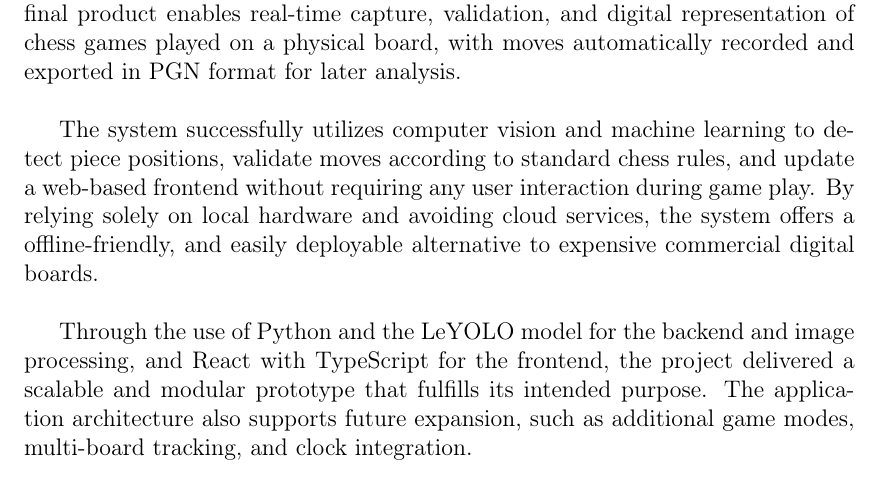
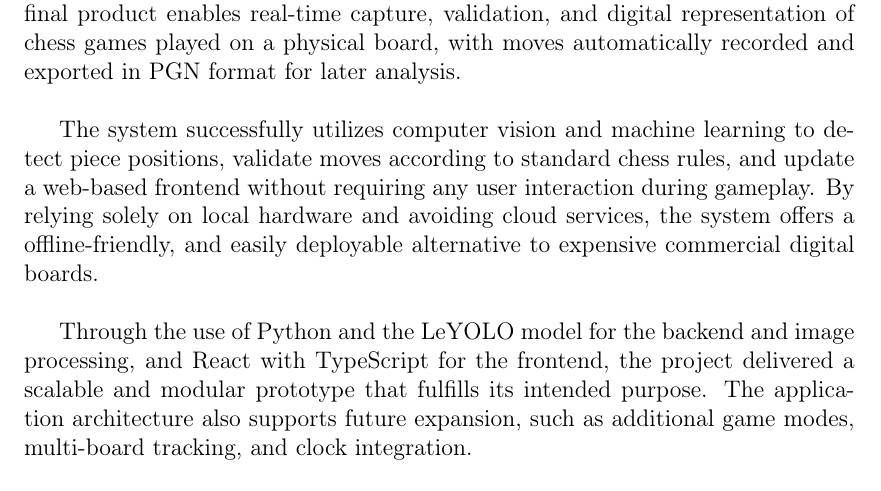
Before and after one commit to bachelor-gruppe-04/documentation, a LaTeX thesis (main.tex, which reads chapters/08-conclusion.tex): part of page 80 of 94, cut so that both start at the same text. Compiled offline with pdfLaTeX; TikZ figures are drawn from their code, not taken from saved files.

Commit message:
Changed "game play" to "gameplay"

```diff
--- a/chapters/08-conclusion.tex
+++ b/chapters/08-conclusion.tex
@@ -6,7 +6,7 @@
 
 The goal of this project was to develop a cost-effective and automated system for digitizing \gls{otb} chess games, in collaboration with Aalesunds Schaklag. The final product enables real-time capture, validation, and digital representation of chess games played on a physical board, with moves automatically recorded and exported in \gls{pgn} format for later analysis. \\
 
-The system successfully utilizes computer vision and machine learning to detect piece positions, validate moves according to standard chess rules, and update a web-based frontend without requiring any user interaction during game play. By relying solely on local hardware and avoiding cloud services, the system offers a offline-friendly, and easily deployable alternative to expensive commercial digital boards. \\
+The system successfully utilizes computer vision and machine learning to detect piece positions, validate moves according to standard chess rules, and update a web-based frontend without requiring any user interaction during gameplay. By relying solely on local hardware and avoiding cloud services, the system offers a offline-friendly, and easily deployable alternative to expensive commercial digital boards. \\
 
 Through the use of Python and the \gls{leyolo} model for the backend and image processing, and React with TypeScript for the frontend, the project delivered a scalable and modular prototype that fulfills its intended purpose. The application architecture also supports future expansion, such as additional game modes, multi-board tracking, and clock integration. \\
 
```
Also changed, not shown: chapters/07-discussion.tex (+1 -1 lines).
